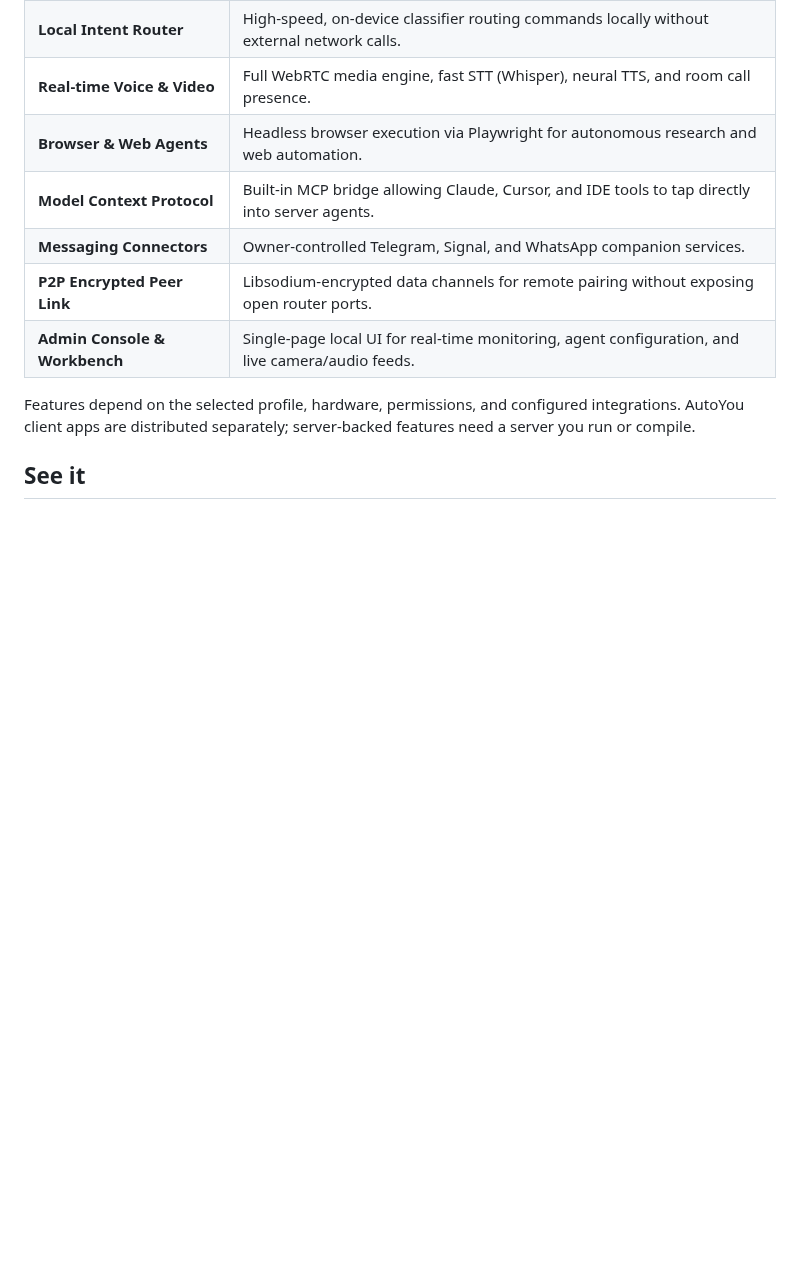
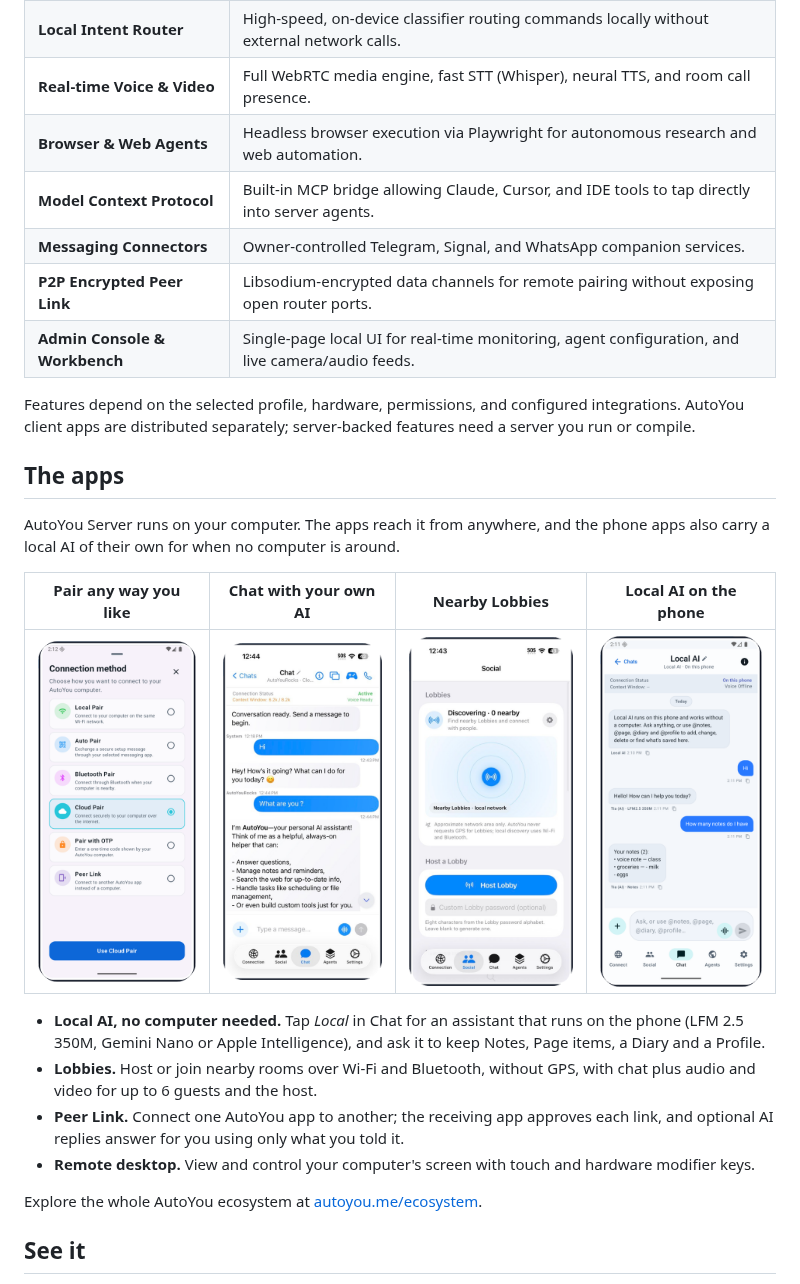
Before and after one commit to autoyou-ai/AutoYou-Server, a Markdown page: README.md, the part around one of its changes. Drawn GitHub-style; pictures changed too: docs/images/apps/android-local-ai.png (added), docs/images/apps/android-pairing.png (added), docs/images/apps/ios-chat.png (added); blank space fills up the shorter version.

Commit message:
docs(readme): cinematic hero + admin tour GIFs, store badges, apps gallery, ecosystem link

```diff
--- a/README.md
+++ b/README.md
@@ -63,4 +75,23 @@ Features depend on the selected profile, hardware, permissions, and configured
 integrations. AutoYou client apps are distributed separately; server-backed
 features need a server you run or compile.
 
+## The apps
+
+AutoYou Server runs on your computer. The apps reach it from anywhere, and the
+phone apps also carry a local AI of their own for when no computer is around.
+
+| Pair any way you like | Chat with your own AI | Nearby Lobbies | Local AI on the phone |
+| --- | --- | --- | --- |
+| <img src="docs/images/apps/android-pairing.png" alt="Pairing modes: Local, Auto, Bluetooth, Cloud, OTP and Peer Link" width="200"> | <img src="docs/images/apps/ios-chat.png" alt="Chatting with an AI agent running on your own computer" width="200"> | <img src="docs/images/apps/ios-lobbies.png" alt="Discovering and hosting nearby Lobbies over Wi-Fi and Bluetooth" width="200"> | <img src="docs/images/apps/android-local-ai.png" alt="Local AI chat that runs on the phone" width="200"> |
+
+- **Local AI, no computer needed.** Tap *Local* in Chat for an assistant that runs on the phone
+  (LFM 2.5 350M, Gemini Nano or Apple Intelligence), and ask it to keep Notes, Page items, a Diary and a Profile.
+- **Lobbies.** Host or join nearby rooms over Wi-Fi and Bluetooth, without GPS, with chat plus audio and video
+  for up to 6 guests and the host.
+- **Peer Link.** Connect one AutoYou app to another; the receiving app approves each link, and optional AI replies
+  answer for you using only what you told it.
+- **Remote desktop.** View and control your computer's screen with touch and hardware modifier keys.
+
+Explore the whole AutoYou ecosystem at [autoyou.me/ecosystem](https://www.autoyou.me/ecosystem/).
+
 ## See it
```
Also changed, not shown: other parts of README.md (+16 -0 lines), 3 other files.
